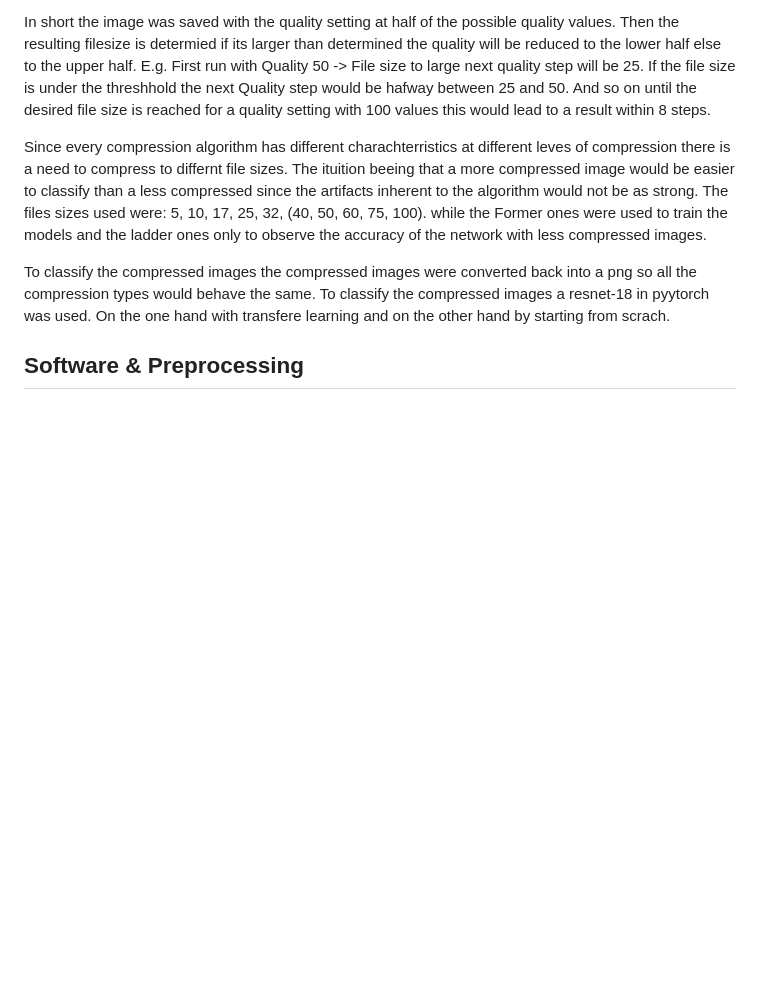
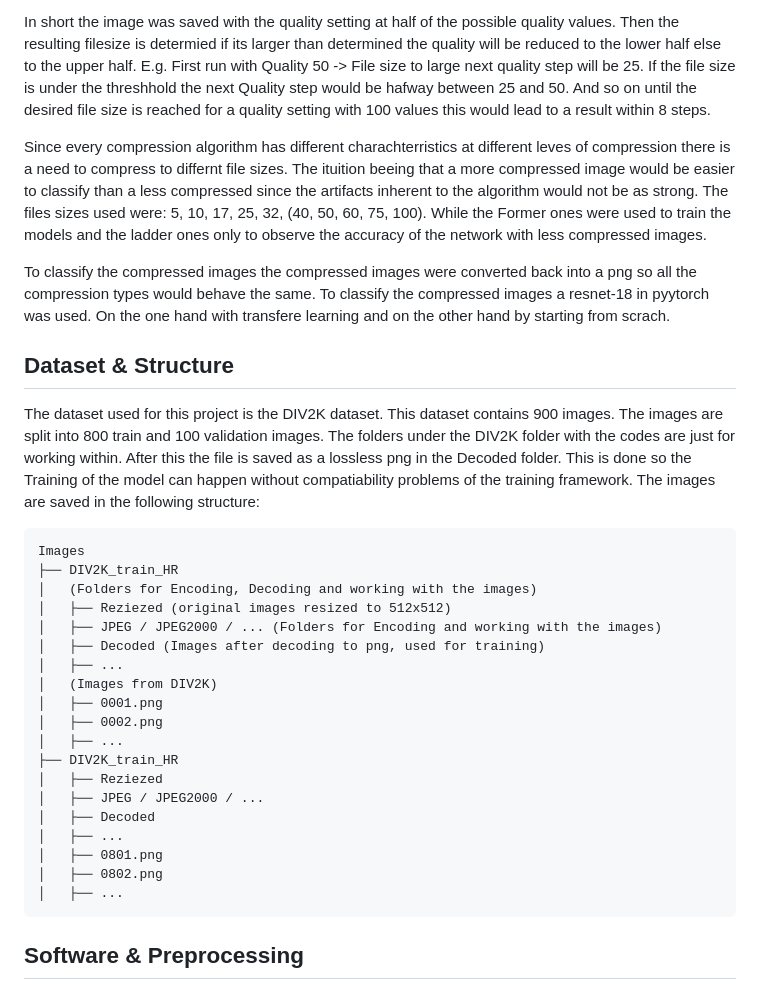
Before and after one commit to AIS-22/UNI-AIS-MediaDataFormats, a Markdown page: README.md, the part around the change. Drawn GitHub-style; blank space fills up the shorter version.

Commit message:
Add dataset and file structure information to README.md

````diff
--- a/README.md
+++ b/README.md
@@ -18,9 +18,36 @@ The goal of this project was to first compress images to a specified filesize. T
 
 In short the image was saved with the quality setting at half of the possible quality values. Then the resulting filesize is determied if its larger than determined the quality will be reduced to the lower half else to the upper half. E.g. First run with Quality 50 -> File size to large next quality step will be 25. If the file size is under the threshhold the next Quality step would be hafway between 25 and 50. And so on until the desired file size is reached for a quality setting with 100 values this would lead to a result within 8 steps.
 
-Since every compression algorithm has different charachterristics at different leves of compression there is a need to compress to differnt file sizes. The ituition beeing that a more compressed image would be easier to classify than a less compressed since the artifacts inherent to the algorithm would not be as strong. The files sizes used were: 5, 10, 17, 25, 32, (40, 50, 60, 75, 100). while the Former ones were used to train the models and the ladder ones only to observe the accuracy of the network with less compressed images.
+Since every compression algorithm has different charachterristics at different leves of compression there is a need to compress to differnt file sizes. The ituition beeing that a more compressed image would be easier to classify than a less compressed since the artifacts inherent to the algorithm would not be as strong. The files sizes used were: 5, 10, 17, 25, 32, (40, 50, 60, 75, 100). While the Former ones were used to train the models and the ladder ones only to observe the accuracy of the network with less compressed images.
 
 To classify the compressed images the compressed images were converted back into a png so all the compression types would behave the same. To classify the compressed images a resnet-18 in pyytorch was used. On the one hand with transfere learning and on the other hand by starting from scrach.
+
+## Dataset & Structure
+
+The dataset used for this project is the DIV2K dataset. This dataset contains 900 images. The images are split into 800 train and 100 validation images.
+The folders under the DIV2K folder with the codes are just for working within. After this the file is saved as a lossless png in the Decoded folder. This is done so the Training of the model can happen without compatiability problems of the training framework. The images are saved in the following structure:
+
+```
+Images
+├── DIV2K_train_HR
+│   (Folders for Encoding, Decoding and working with the images)
+│   ├── Reziezed (original images resized to 512x512)
+│   ├── JPEG / JPEG2000 / ... (Folders for Encoding and working with the images)
+│   ├── Decoded (Images after decoding to png, used for training)
+│   ├── ...
+│   (Images from DIV2K)
+│   ├── 0001.png
+│   ├── 0002.png
+│   ├── ...
+├── DIV2K_train_HR
+│   ├── Reziezed
+│   ├── JPEG / JPEG2000 / ...
+│   ├── Decoded
+│   ├── ...
+│   ├── 0801.png
+│   ├── 0802.png
+│   ├── ...
+```
 
 ## Software & Preprocessing
 
````
